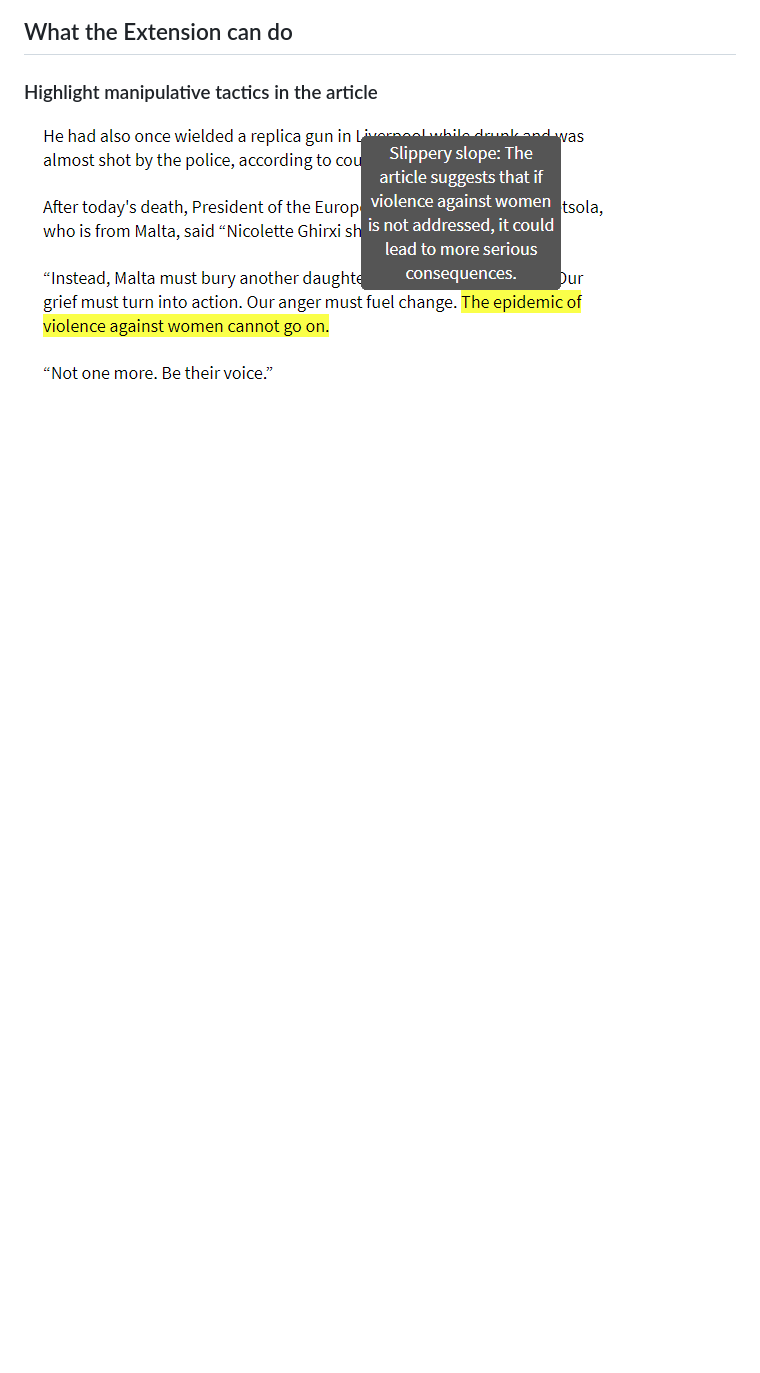
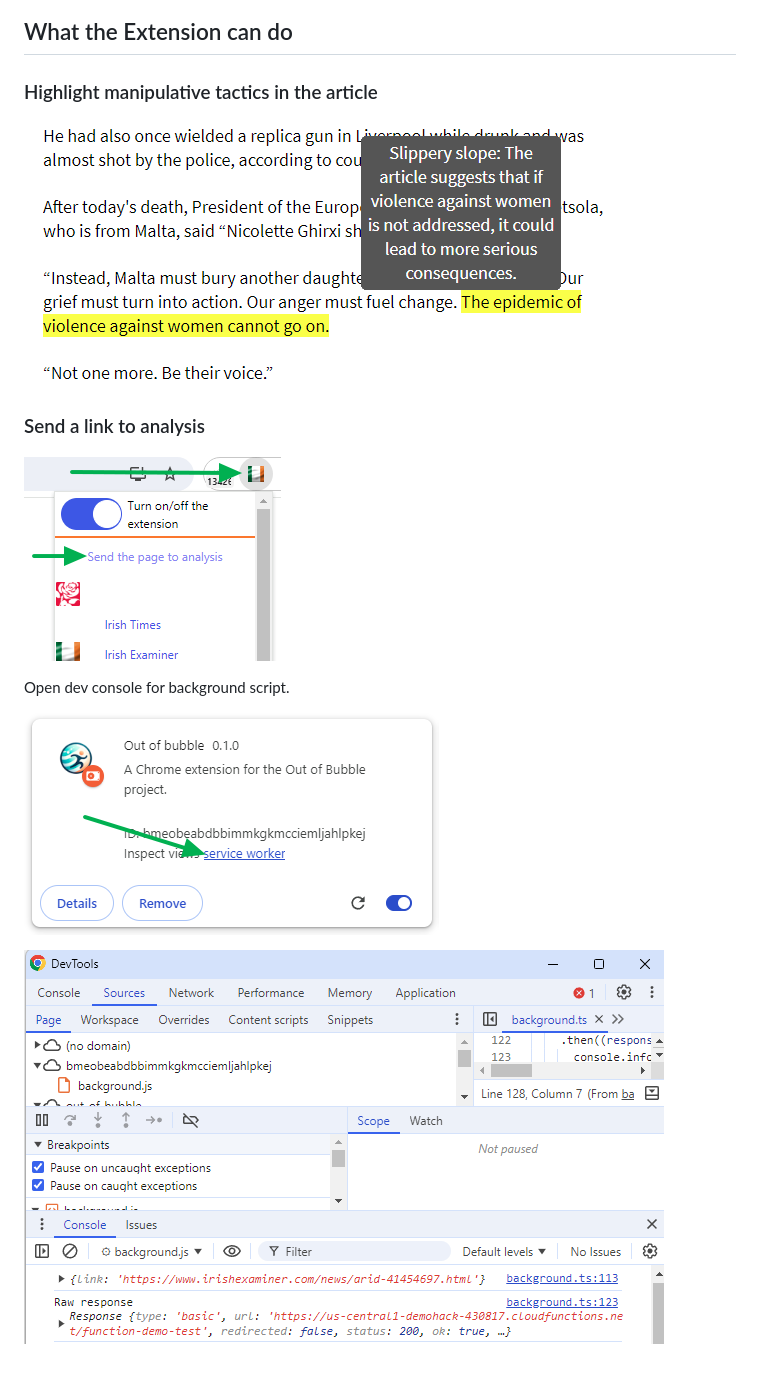
Before and after one commit to RuslanRakhmanin/OutOfBubbleChromeE, a Markdown page: README.md, the part around the change. Drawn GitHub-style; pictures changed too: docs/img/dev_console.png (added), docs/img/open_background_console.png (added), docs/img/send_link.png (added); blank space fills up the shorter version.

Commit message:
"Send the link to analysis" button was added to the popup

```diff
--- a/README.md
+++ b/README.md
@@ -41,3 +41,13 @@ During the building process, the `dist` directory will be created or overwritten
 ### Highlight manipulative tactics in the article
 
 ![Highlight manipulative tactics](docs/img/highlight_tactics.png)
+
+### Send a link to analysis
+
+![Send link](docs/img/send_link.png)
+
+Open dev console for background script.
+
+![open console](docs/img/open_background_console.png)
+
+![dev console](docs/img/dev_console.png)
```
Also changed, not shown: Development notes/notes.md (+6 -0 lines), 11 other files.
